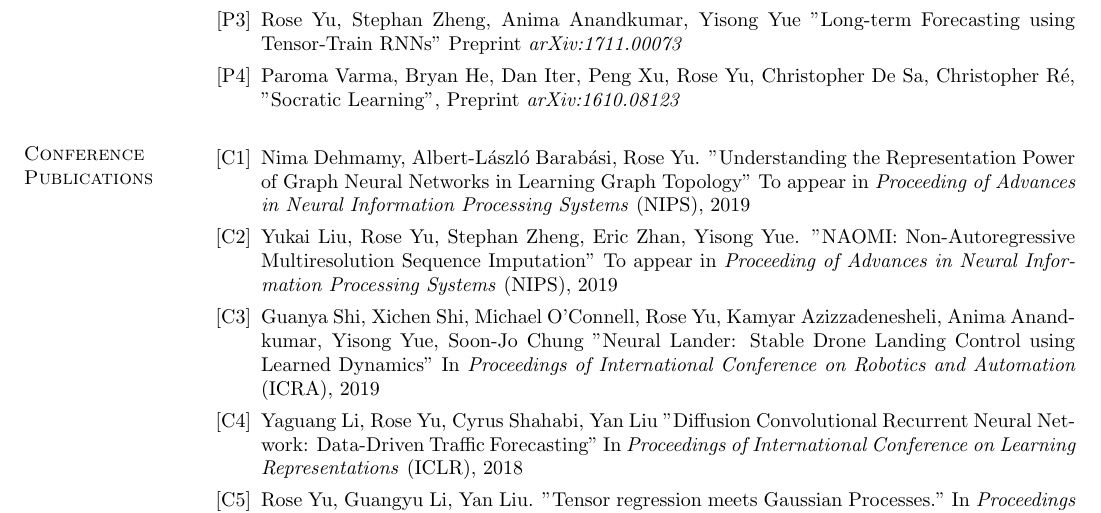
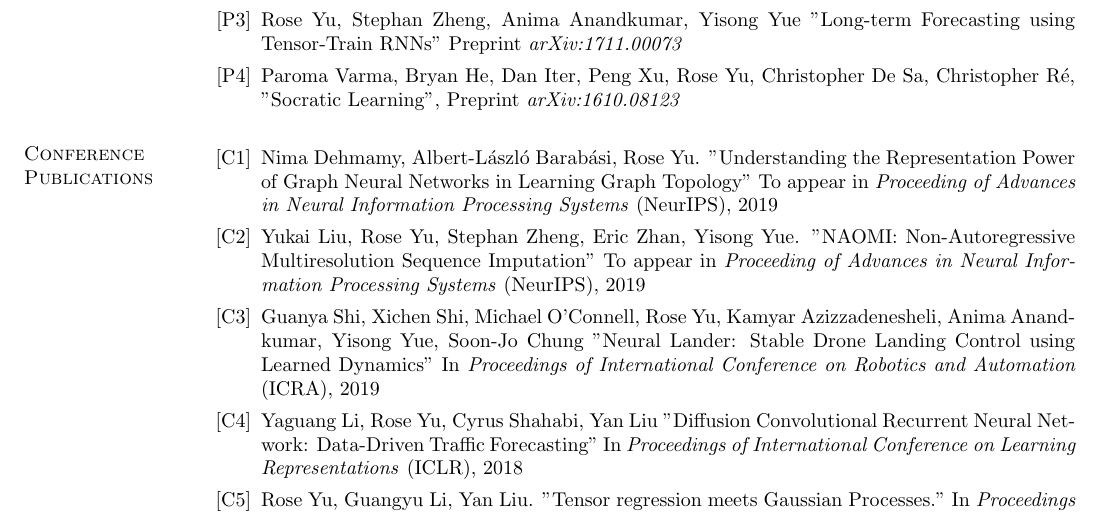
Before and after one commit to yuqirose/yuqirose.github.io, a LaTeX CV (Resume/roseyu-cv.tex): part of page 2 of 5, cut so that both start at the same text. Compiled offline with pdfLaTeX.

Commit message:
updated the nips name

```diff
--- a/Resume/roseyu-cv.tex
+++ b/Resume/roseyu-cv.tex
@@ -179,10 +179,10 @@ Preprint \textit{arXiv:1610.08123}
 
 %\subsection{\sc Conferences}
 \begin{enumerate}[label={[C\arabic*]}]
-\item Nima Dehmamy, Albert-László Barabási, Rose Yu.  "Understanding the Representation Power of Graph Neural Networks in Learning Graph Topology" To appear in \textit{Proceeding of Advances in Neural Information Processing Systems} (NIPS), 2019
+\item Nima Dehmamy, Albert-László Barabási, Rose Yu.  "Understanding the Representation Power of Graph Neural Networks in Learning Graph Topology" To appear in \textit{Proceeding of Advances in Neural Information Processing Systems} (NeurIPS), 2019
 
 
-\item  Yukai Liu, Rose Yu, Stephan Zheng, Eric Zhan, Yisong Yue. "NAOMI: Non-Autoregressive Multiresolution Sequence Imputation" To appear in \textit{Proceeding of Advances in Neural Information Processing Systems} (NIPS), 2019
+\item  Yukai Liu, Rose Yu, Stephan Zheng, Eric Zhan, Yisong Yue. "NAOMI: Non-Autoregressive Multiresolution Sequence Imputation" To appear in \textit{Proceeding of Advances in Neural Information Processing Systems} (NeurIPS), 2019
 
 
 \item Guanya Shi, Xichen Shi, Michael O'Connell, Rose Yu, Kamyar Azizzadenesheli, Anima Anandkumar, Yisong Yue, Soon-Jo Chung
```
Also changed, not shown: Resume/roseyu-cv.pdf, 2 other files.
